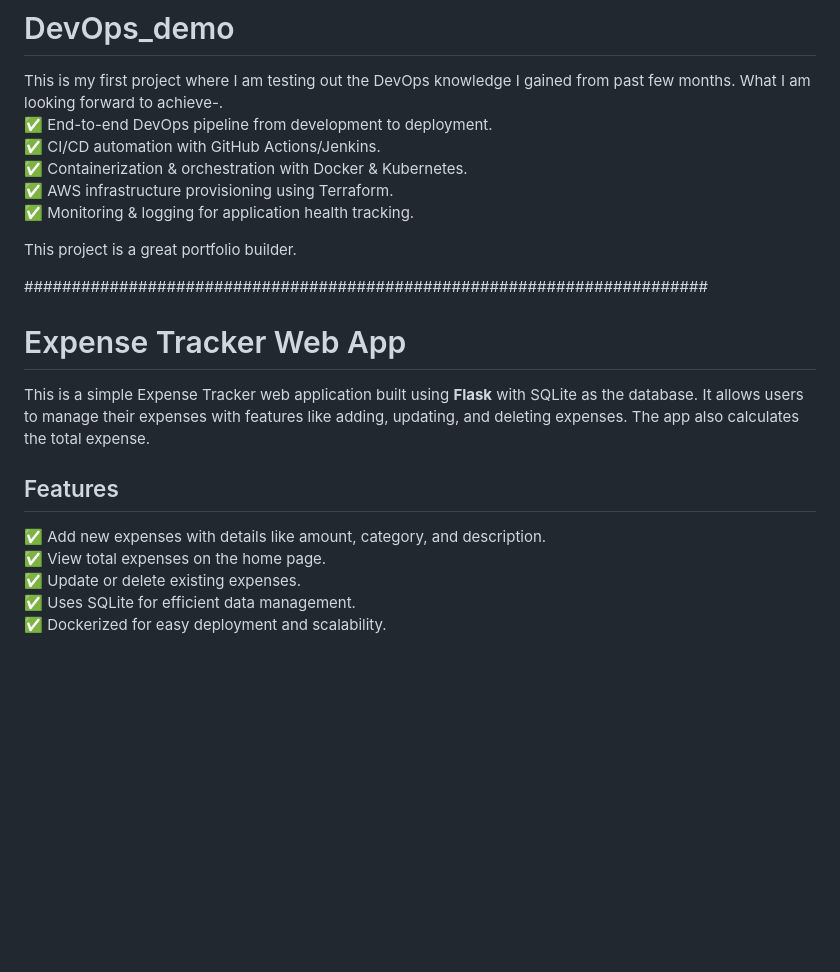
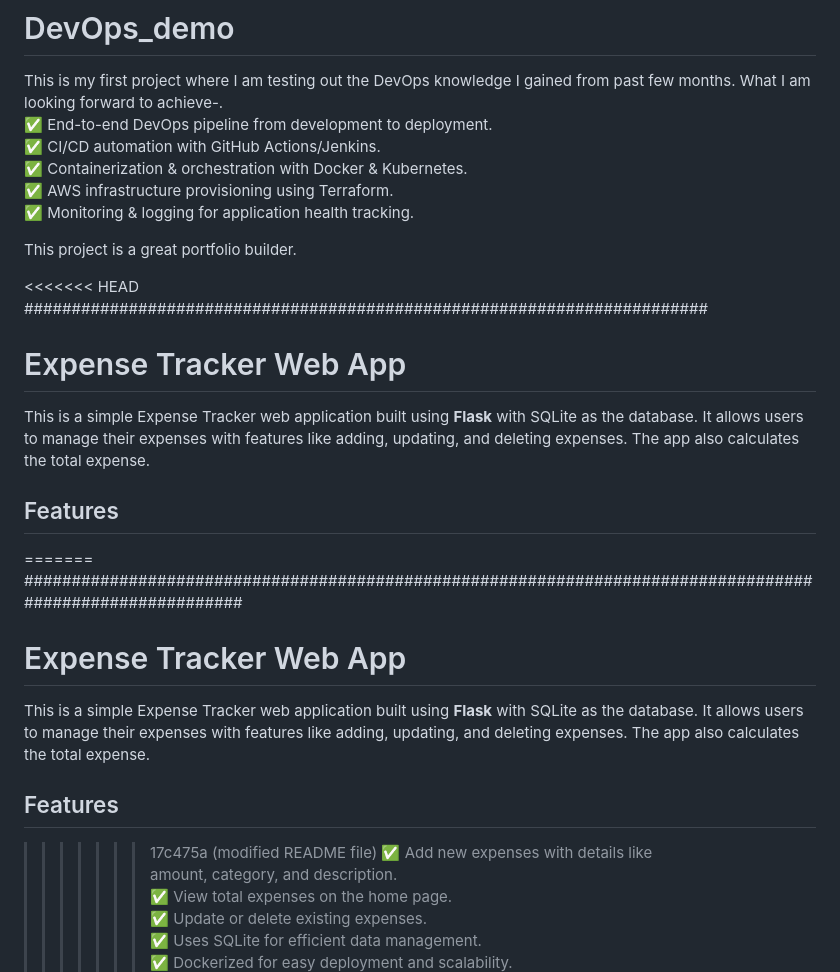
Before and after one commit to Disha-Rajeev/DevOps_demo, a Markdown page: README.md, the part around the change. Rendered like a GitHub page; blank space fills up the shorter version.

```diff
--- a/README.md
+++ b/README.md
@@ -9,6 +9,7 @@ What I am looking forward to achieve-.\
 
 This project is a great portfolio builder.
 
+<<<<<<< HEAD
 ########################################################################
 # Expense Tracker Web App
 
@@ -16,6 +17,16 @@ This is a simple Expense Tracker web application built using **Flask** with SQLi
 
 ## Features
 
+=======
+##########################################################################################################
+
+# Expense Tracker Web App
+
+This is a simple Expense Tracker web application built using **Flask** with SQLite as the database. It allows users to manage their expenses with features like adding, updating, and deleting expenses. The app also calculates the total expense.
+
+## Features
+
+>>>>>>> 17c475a (modified README file)
 ✅ Add new expenses with details like amount, category, and description.\
 ✅ View total expenses on the home page.\
 ✅ Update or delete existing expenses.\
```
